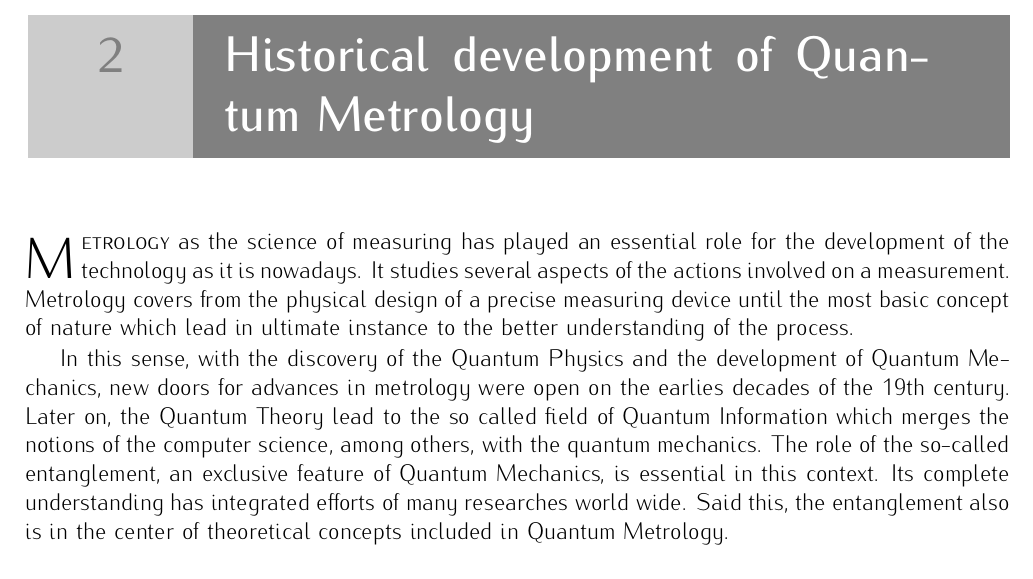
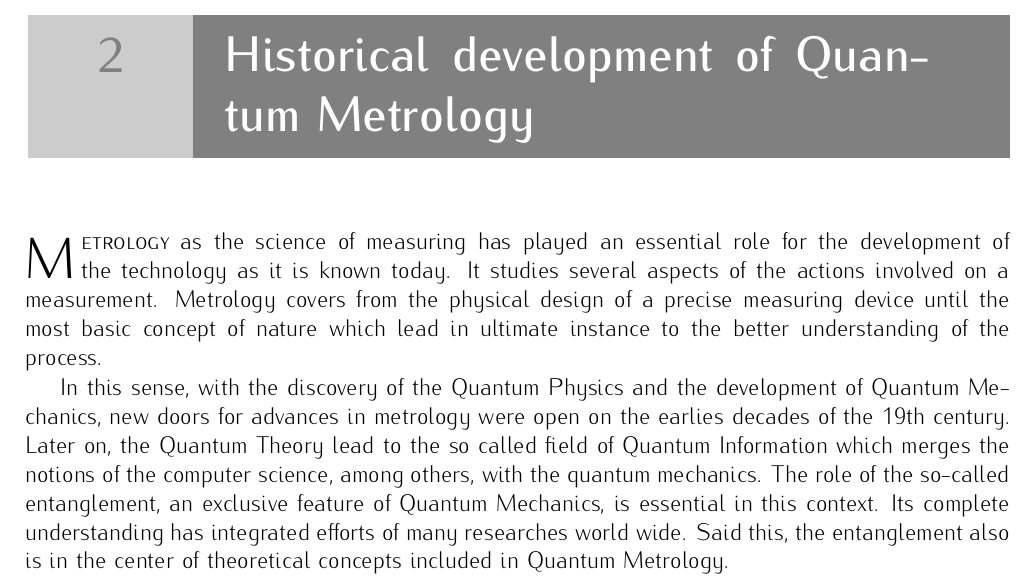
Before and after one commit to iagobaapellaniz/PhD_Thesis, a LaTeX document (main.tex, which reads 02-history.tex): part of page 21 of 31, cut so that both start at the same text. Compiled offline with pdfLaTeX.

Commit message:
PDF produced. Some small changes

```diff
--- a/02-history.tex
+++ b/02-history.tex
@@ -1,6 +1,6 @@
 %!TEX root = main.tex
 
-\lettrine[lines=2, findent=3pt,nindent=0pt]{M}{etrology} as the science of measuring has played an essential role for the development of the technology as it is nowadays.
+\lettrine[lines=2, findent=3pt,nindent=0pt]{M}{etrology} as the science of measuring has played an essential role for the development of the technology as it is  known today.
 It studies several aspects of the actions involved on a measurement.
 Metrology covers from the physical design of a precise measuring device until the most basic concept of nature which lead in ultimate instance to the better understanding of the process.
 
```
Also changed, not shown: 01-introduction.tex (+0 -2 lines), out/main.pdf (added), 1 other file.
